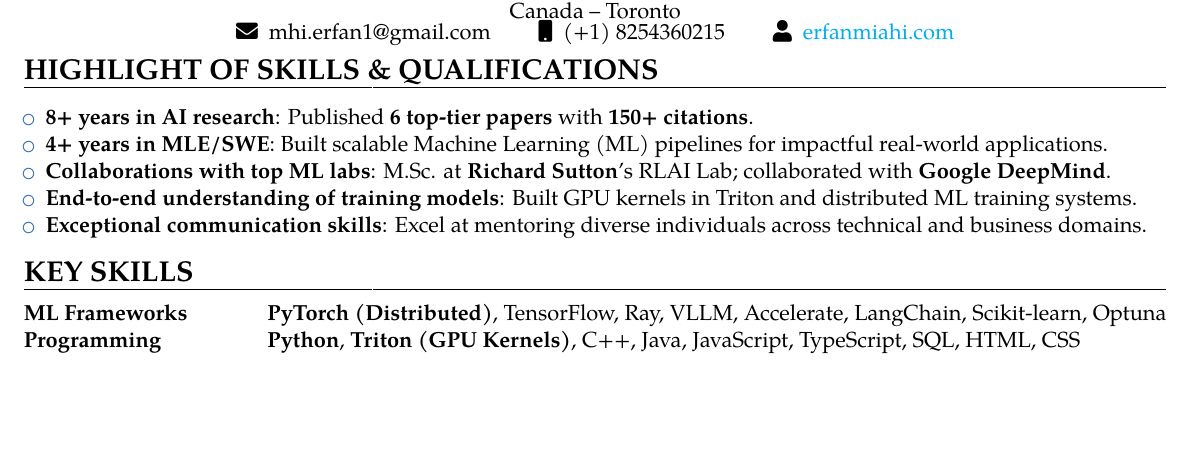
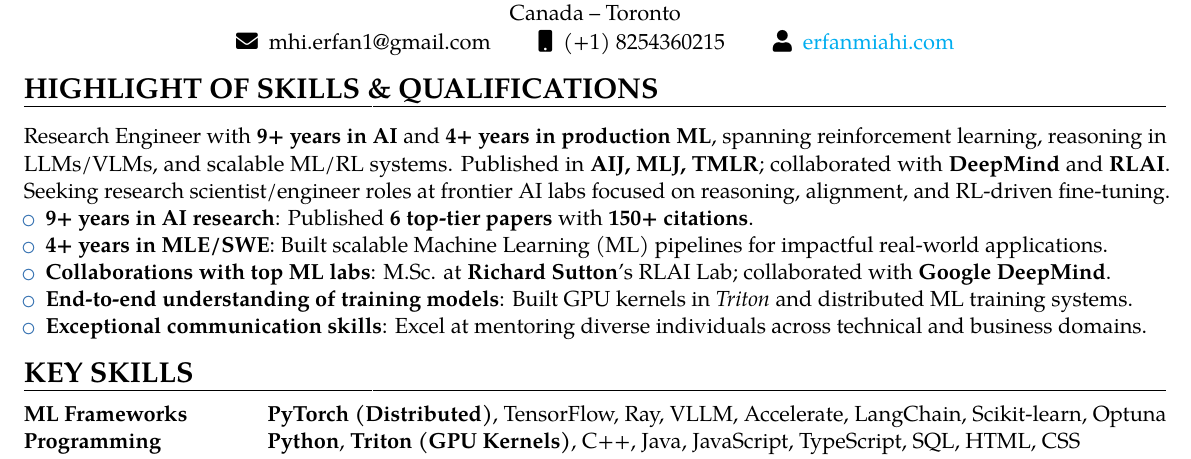
Before and after one commit to erfanMhi/2-page-CV, a LaTeX CV (main.tex, which reads sections/skills_highlight.tex): part of page 1 of 2, cut so that both start at the same text, the shorter picture padded with empty space. Compiled offline with pdfLaTeX.

Commit message:
chore: update skills highlight section with enhanced experience details and formatting improvements

```diff
--- a/sections/skills_highlight.tex
+++ b/sections/skills_highlight.tex
@@ -1,9 +1,13 @@
 \section{HIGHLIGHT OF SKILLS \& QUALIFICATIONS}
+Research Engineer with \textbf{9+ years in AI} and \textbf{4+ years in production ML}, spanning reinforcement learning, reasoning in LLMs/VLMs,
+and scalable ML/RL systems. Published in \textbf{AIJ, MLJ, TMLR}; collaborated with \textbf{DeepMind} and \textbf{RLAI}.
+Seeking research scientist/engineer roles at frontier AI labs focused on reasoning, alignment, and RL-driven fine-tuning.
+
 \begin{itemize}
-    \item \textbf{8+ years in AI research}: Published \textbf{6 top-tier papers} with \textbf{150+ citations}.
+    \item \textbf{9+ years in AI research}: Published \textbf{6 top-tier papers} with \textbf{150+ citations}.
     \item \textbf{4+ years in MLE/SWE}: Built scalable Machine Learning (ML) pipelines for impactful real-world applications.
     \item \textbf{Collaborations with top ML labs}: M.Sc. at \textbf{Richard Sutton}'s RLAI Lab; collaborated with \textbf{Google DeepMind}.
-    \item \textbf{End-to-end understanding of training models}: Built GPU kernels in Triton and distributed ML training systems.
+    \item \textbf{End-to-end understanding of training models}: Built GPU kernels in \textit{Triton} and distributed ML training systems.
     \item \textbf{Exceptional communication skills}: Excel at mentoring diverse individuals across technical and business domains.
     % \item \textbf{Proven project management}: Successfully managed multiple projects while maintaining quality within timelines.
 \end{itemize}
```
